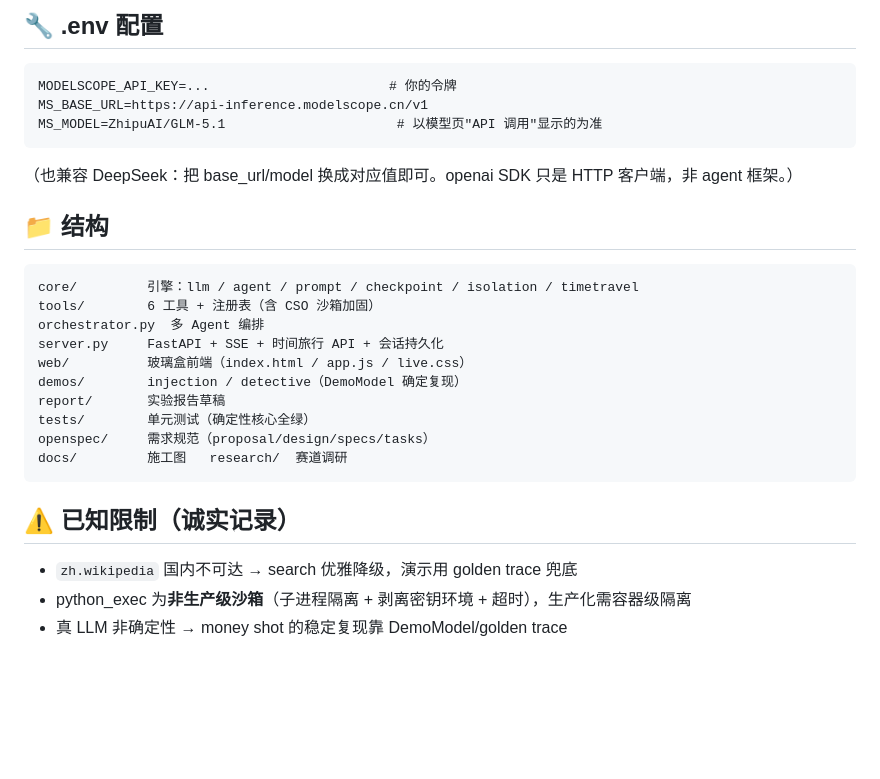
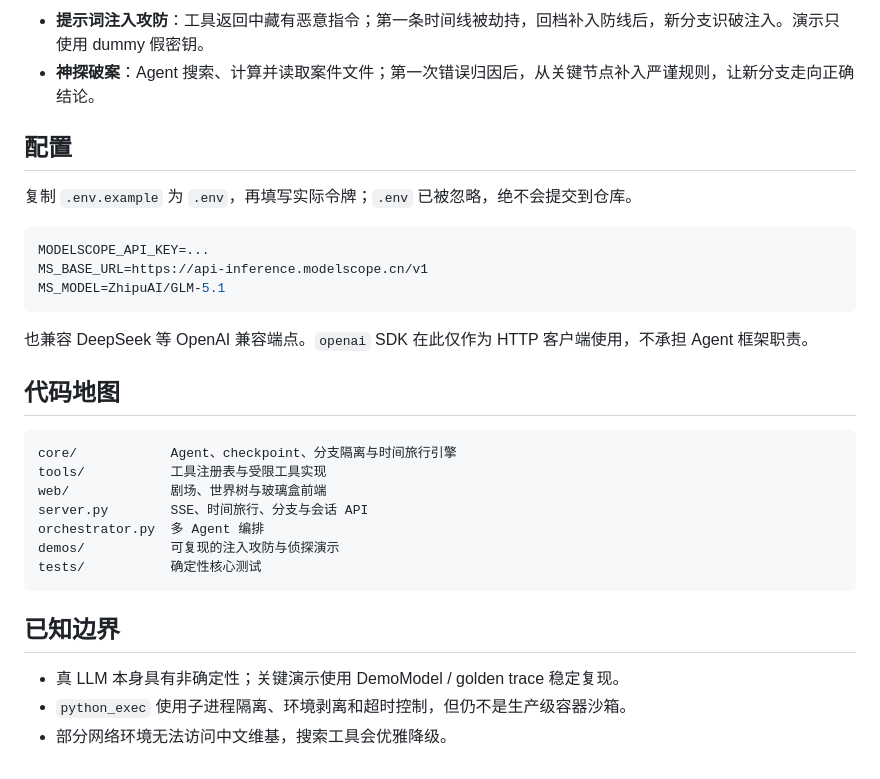
Before and after one commit to yuanqiamanman-1/MindScope, a Markdown page: README.md, the part around one of its changes. Drawn GitHub-style; blank space fills up the shorter version.

````diff
--- a/README.md
+++ b/README.md
@@ -48,29 +71,33 @@ python -m uvicorn server:app --port 8770
 
-## 🔧 .env 配置
+- **提示词注入攻防**：工具返回中藏有恶意指令；第一条时间线被劫持，回档补入防线后，新分支识破注入。演示只使用 dummy 假密钥。
+- **神探破案**：Agent 搜索、计算并读取案件文件；第一次错误归因后，从关键节点补入严谨规则，让新分支走向正确结论。
 
-```
-MODELSCOPE_API_KEY=...                       # 你的令牌
+## 配置
+
+复制 `.env.example` 为 `.env`，再填写实际令牌；`.env` 已被忽略，绝不会提交到仓库。
+
+```env
+MODELSCOPE_API_KEY=...
 MS_BASE_URL=https://api-inference.modelscope.cn/v1
-MS_MODEL=ZhipuAI/GLM-5.1                      # 以模型页"API 调用"显示的为准
-```
-（也兼容 DeepSeek：把 base_url/model 换成对应值即可。openai SDK 只是 HTTP 客户端，非 agent 框架。）
-
-## 📁 结构
-
-```
-core/         引擎：llm / agent / prompt / checkpoint / isolation / timetravel
-tools/        6 工具 + 注册表（含 CSO 沙箱加固）
-orchestrator.py  多 Agent 编排
-server.py     FastAPI + SSE + 时间旅行 API + 会话持久化
-web/          玻璃盒前端（index.html / app.js / live.css）
-demos/        injection / detective（DemoModel 确定复现）
-report/       实验报告草稿
-tests/        单元测试（确定性核心全绿）
-openspec/     需求规范（proposal/design/specs/tasks）
-docs/         施工图   research/  赛道调研
+MS_MODEL=ZhipuAI/GLM-5.1
 ```
 
-## ⚠️ 已知限制（诚实记录）
-- `zh.wikipedia` 国内不可达 → search 优雅降级，演示用 golden trace 兜底
-- python_exec 为**非生产级沙箱**（子进程隔离 + 剥离密钥环境 + 超时），生产化需容器级隔离
-- 真 LLM 非确定性 → money shot 的稳定复现靠 DemoModel/golden trace
+也兼容 DeepSeek 等 OpenAI 兼容端点。`openai` SDK 在此仅作为 HTTP 客户端使用，不承担 Agent 框架职责。
+
+## 代码地图
+
+```text
+core/            Agent、checkpoint、分支隔离与时间旅行引擎
+tools/           工具注册表与受限工具实现
+web/             剧场、世界树与玻璃盒前端
+server.py        SSE、时间旅行、分支与会话 API
+orchestrator.py  多 Agent 编排
+demos/           可复现的注入攻防与侦探演示
+tests/           确定性核心测试
+```
+
+## 已知边界
+
+- 真 LLM 本身具有非确定性；关键演示使用 DemoModel / golden trace 稳定复现。
+- `python_exec` 使用子进程隔离、环境剥离和超时控制，但仍不是生产级容器沙箱。
+- 部分网络环境无法访问中文维基，搜索工具会优雅降级。
````
Also changed, not shown: other parts of README.md (+54 -31 lines).
